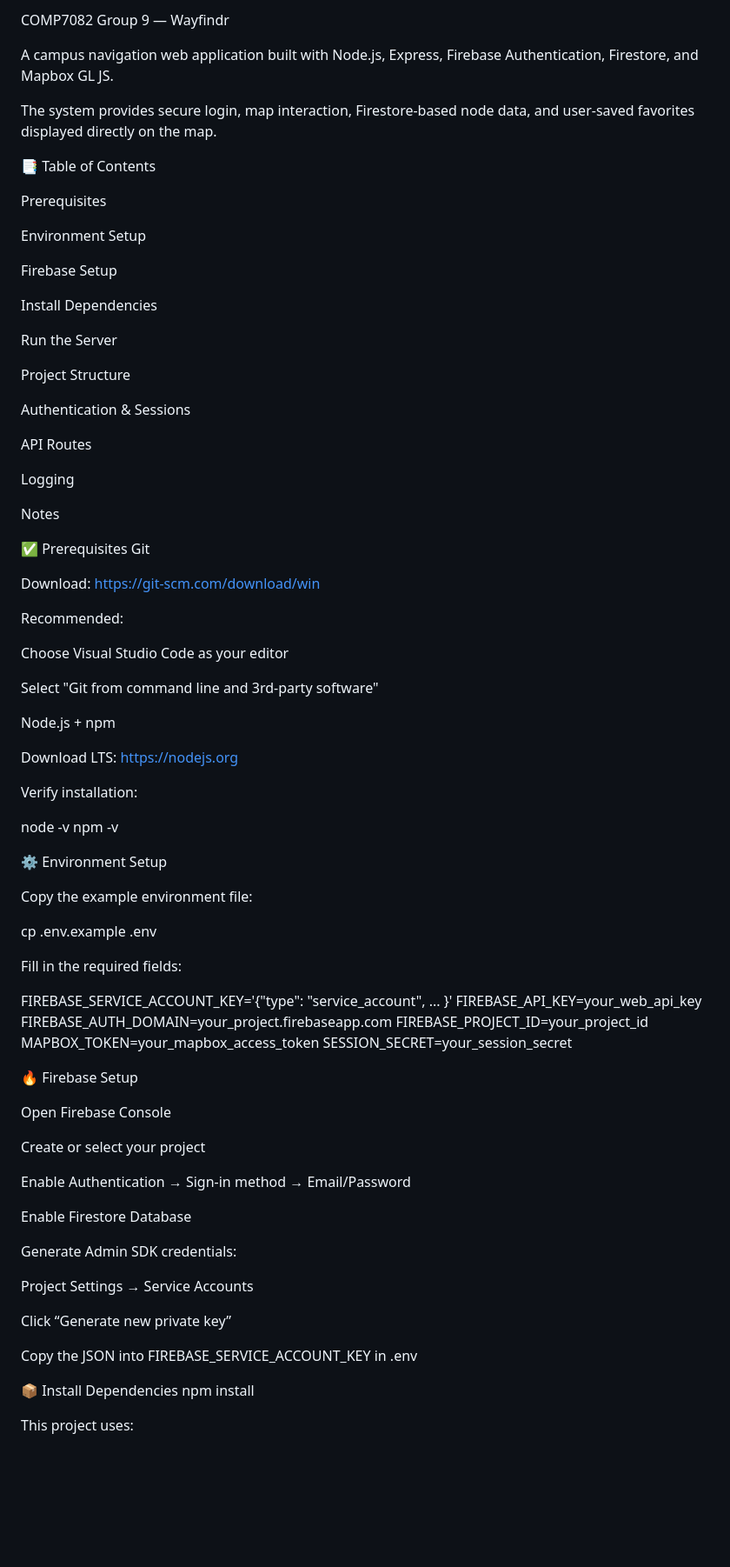
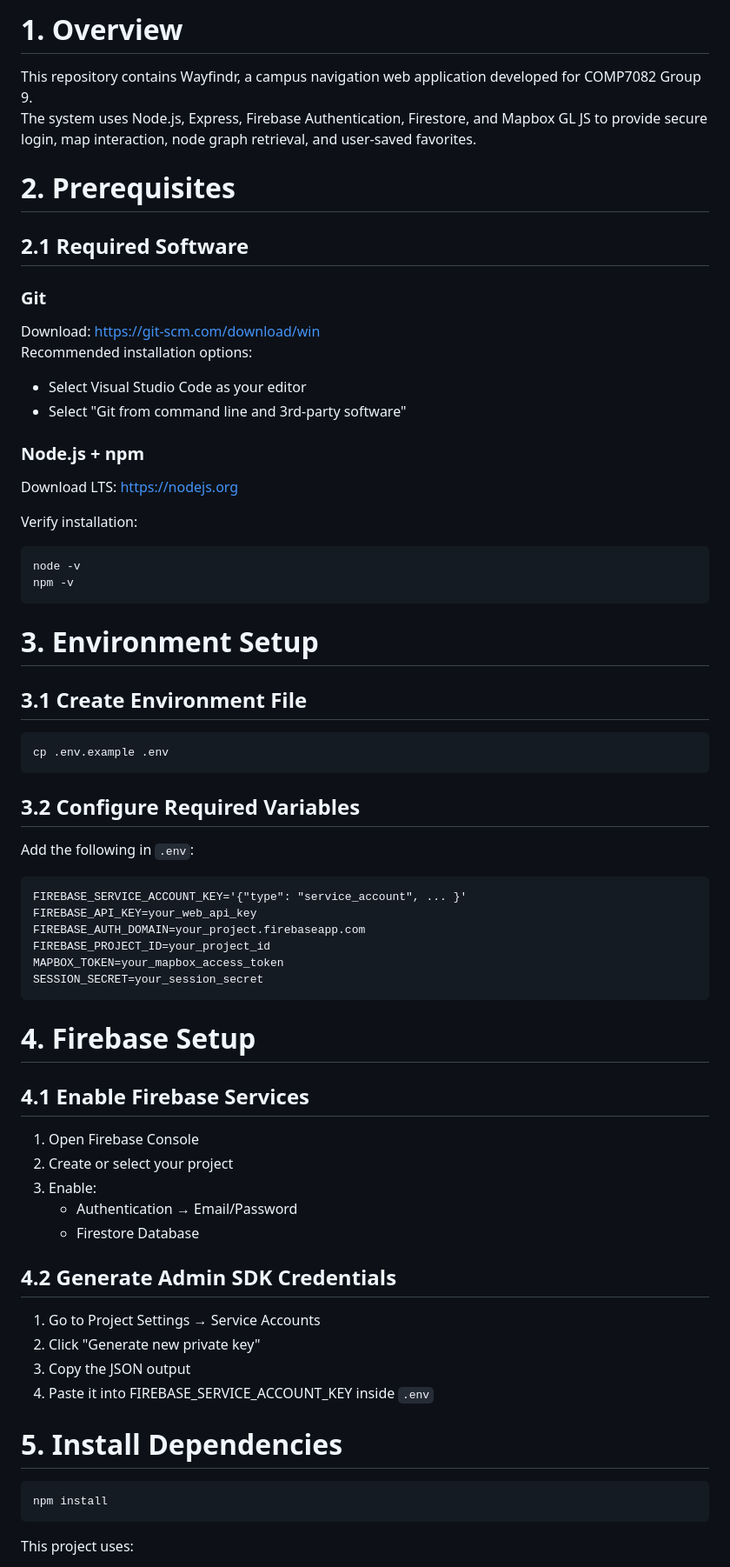
Before and after one commit to Snowballxld/COMP7082GRP9, a Markdown page: README.md, the part around one of its changes. Shown at 87% size. Drawn GitHub-style; blank space fills up the shorter version.

````diff
--- a/README.md
+++ b/README.md
@@ -1,87 +1,65 @@
-COMP7082 Group 9 — Wayfindr
+# 1. Overview
 
-A campus navigation web application built with Node.js, Express, Firebase Authentication, Firestore, and Mapbox GL JS.
+This repository contains Wayfindr, a campus navigation web application developed for COMP7082 Group 9.
+The system uses Node.js, Express, Firebase Authentication, Firestore, and Mapbox GL JS to provide secure login, map interaction, node graph retrieval, and user-saved favorites.
 
-The system provides secure login, map interaction, Firestore-based node data, and user-saved favorites displayed directly on the map.
+# 2. Prerequisites
 
-📑 Table of Contents
+## 2.1 Required Software
 
-Prerequisites
+### Git
+Download: https://git-scm.com/download/win
+Recommended installation options:
+- Select Visual Studio Code as your editor
+- Select "Git from command line and 3rd-party software"
 
-Environment Setup
-
-Firebase Setup
-
-Install Dependencies
-
-Run the Server
-
-Project Structure
-
-Authentication & Sessions
-
-API Routes
-
-Logging
-
-Notes
-
-✅ Prerequisites
-Git
-
-Download: https://git-scm.com/download/win
-
-Recommended:
-
-Choose Visual Studio Code as your editor
-
-Select "Git from command line and 3rd-party software"
-
-Node.js + npm
-
+### Node.js + npm
 Download LTS: https://nodejs.org
 
 Verify installation:
-
+```bash
 node -v
 npm -v
+```
 
-⚙️ Environment Setup
+# 3. Environment Setup
 
-Copy the example environment file:
+## 3.1 Create Environment File
+```bash
+cp .env.example .env
+```
 
-cp .env.example .env
+## 3.2 Configure Required Variables
+Add the following in `.env`:
 
-
-Fill in the required fields:
-
+```
 FIREBASE_SERVICE_ACCOUNT_KEY='{"type": "service_account", ... }'
 FIREBASE_API_KEY=your_web_api_key
 FIREBASE_AUTH_DOMAIN=your_project.firebaseapp.com
 FIREBASE_PROJECT_ID=your_project_id
 MAPBOX_TOKEN=your_mapbox_access_token
 SESSION_SECRET=your_session_secret
+```
 
-🔥 Firebase Setup
+# 4. Firebase Setup
 
-Open Firebase Console
+## 4.1 Enable Firebase Services
+1. Open Firebase Console
+2. Create or select your project
+3. Enable:
+   - Authentication → Email/Password
+   - Firestore Database
 
-Create or select your project
+## 4.2 Generate Admin SDK Credentials
+1. Go to Project Settings → Service Accounts
+2. Click "Generate new private key"
+3. Copy the JSON output
+4. Paste it into FIREBASE_SERVICE_ACCOUNT_KEY inside `.env`
 
-Enable Authentication → Sign-in method → Email/Password
+# 5. Install Dependencies
 
-Enable Firestore Database
-
-Generate Admin SDK credentials:
-
-Project Settings → Service Accounts
-
-Click “Generate new private key”
-
-Copy the JSON into FIREBASE_SERVICE_ACCOUNT_KEY in .env
-
-📦 Install Dependencies
+```bash
 npm install
-
+```
 
 This project uses:
````
Also changed, not shown: other parts of README.md (+82 -74 lines).
